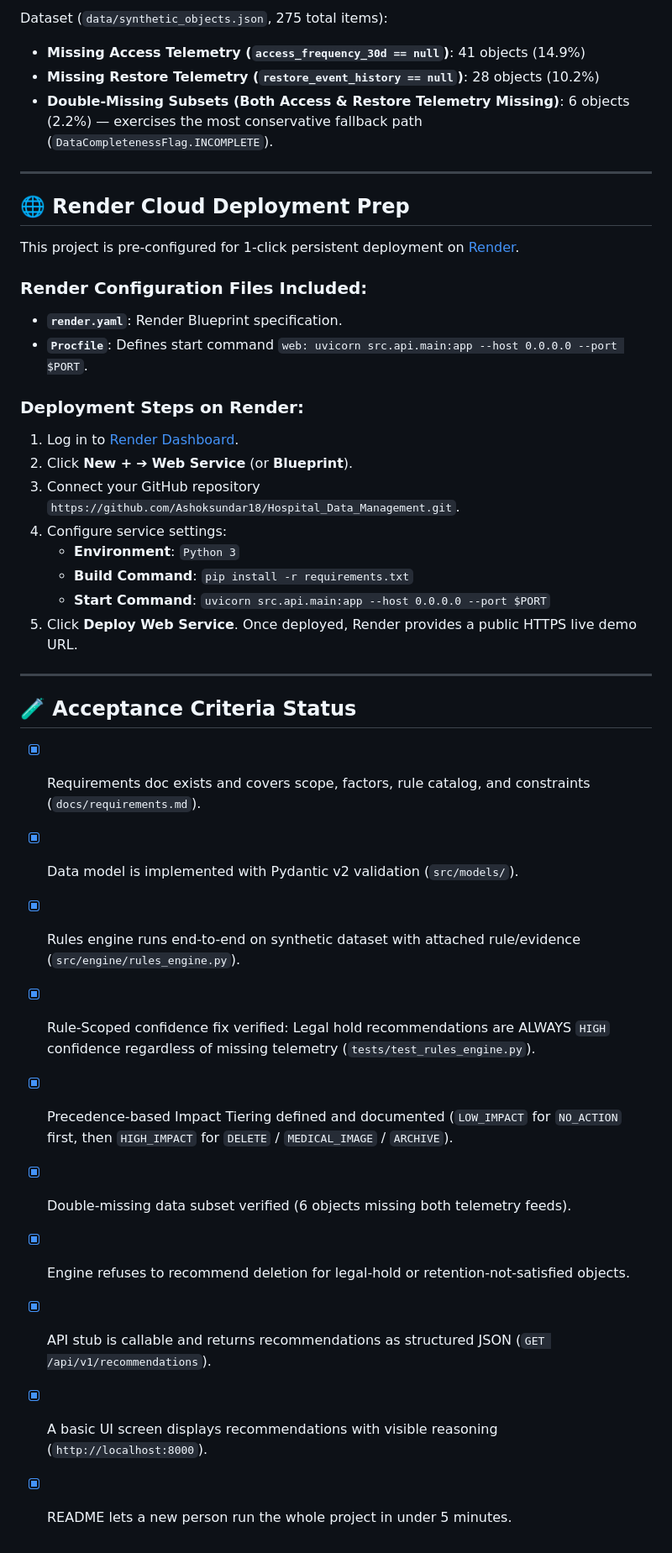
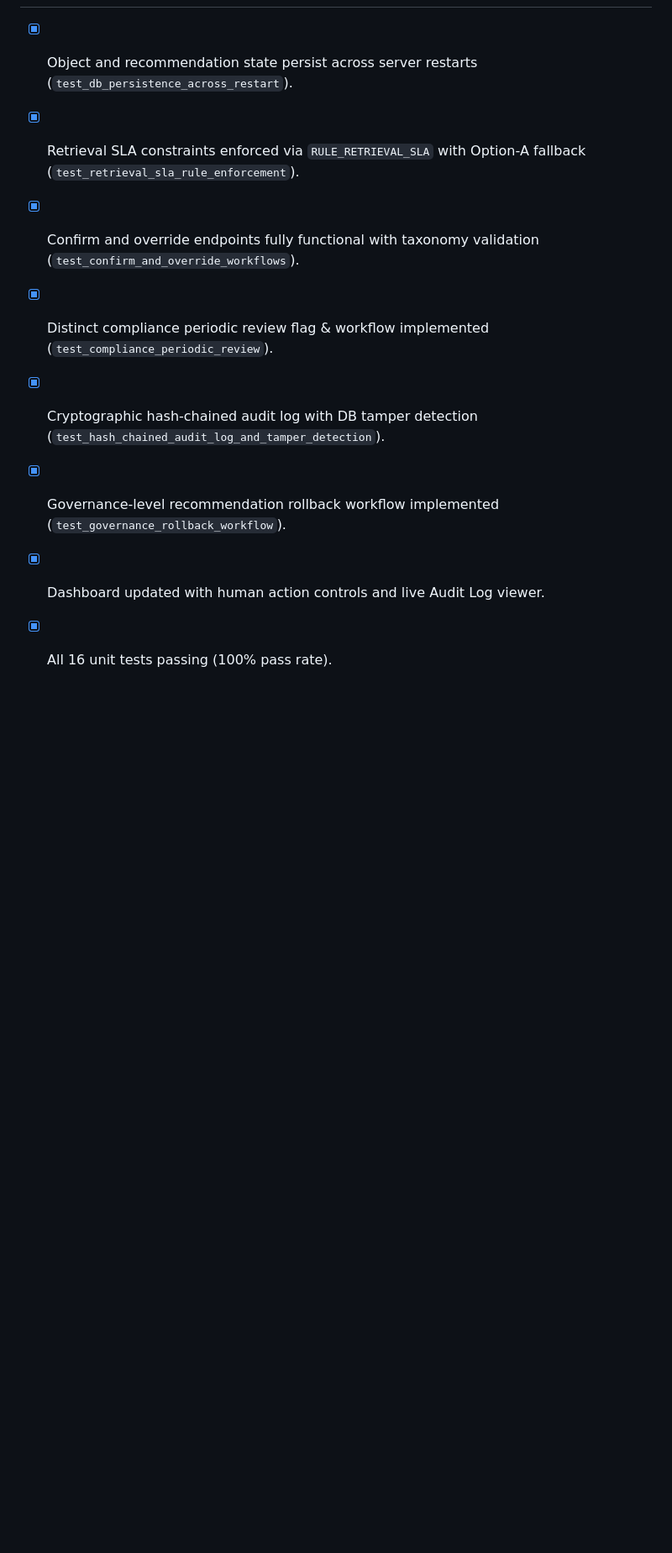
Before and after one commit to Ashoksundar18/Hospital_Data_Management, a Markdown page: README.md, the part around one of its changes. Shown at 84% size. Drawn GitHub-style; blank space fills up the shorter version.

```diff
--- a/README.md
+++ b/README.md
@@ -120,40 +80,9 @@ Impact tier is calculated via an explicit **if/elif precedence chain**:
 
-Dataset (`data/synthetic_objects.json`, 275 total items):
-- **Missing Access Telemetry (`access_frequency_30d == null`)**: 41 objects (14.9%)
-- **Missing Restore Telemetry (`restore_event_history == null`)**: 28 objects (10.2%)
-- **Double-Missing Subsets (Both Access & Restore Telemetry Missing)**: 6 objects (2.2%) — exercises the most conservative fallback path (`DataCompletenessFlag.INCOMPLETE`).
-
----
-
-## 🌐 Render Cloud Deployment Prep
-
-This project is pre-configured for 1-click persistent deployment on [Render](https://render.com).
-
-### Render Configuration Files Included:
-- **`render.yaml`**: Render Blueprint specification.
-- **`Procfile`**: Defines start command `web: uvicorn src.api.main:app --host 0.0.0.0 --port $PORT`.
-
-### Deployment Steps on Render:
-1. Log in to [Render Dashboard](https://dashboard.render.com).
-2. Click **New +** ➔ **Web Service** (or **Blueprint**).
-3. Connect your GitHub repository `https://github.com/Ashoksundar18/Hospital_Data_Management.git`.
-4. Configure service settings:
-   - **Environment**: `Python 3`
-   - **Build Command**: `pip install -r requirements.txt`
-   - **Start Command**: `uvicorn src.api.main:app --host 0.0.0.0 --port $PORT`
-5. Click **Deploy Web Service**. Once deployed, Render provides a public HTTPS live demo URL.
-
----
-
-## 🧪 Acceptance Criteria Status
-
-- [x] Requirements doc exists and covers scope, factors, rule catalog, and constraints (`docs/requirements.md`).
-- [x] Data model is implemented with Pydantic v2 validation (`src/models/`).
-- [x] Rules engine runs end-to-end on synthetic dataset with attached rule/evidence (`src/engine/rules_engine.py`).
-- [x] Rule-Scoped confidence fix verified: Legal hold recommendations are ALWAYS `HIGH` confidence regardless of missing telemetry (`tests/test_rules_engine.py`).
-- [x] Precedence-based Impact Tiering defined and documented (`LOW_IMPACT` for `NO_ACTION` first, then `HIGH_IMPACT` for `DELETE` / `MEDICAL_IMAGE` / `ARCHIVE`).
-- [x] Double-missing data subset verified (6 objects missing both telemetry feeds).
-- [x] Engine refuses to recommend deletion for legal-hold or retention-not-satisfied objects.
-- [x] API stub is callable and returns recommendations as structured JSON (`GET /api/v1/recommendations`).
-- [x] A basic UI screen displays recommendations with visible reasoning (`http://localhost:8000`).
-- [x] README lets a new person run the whole project in under 5 minutes.
+- [x] Object and recommendation state persist across server restarts (`test_db_persistence_across_restart`).
+- [x] Retrieval SLA constraints enforced via `RULE_RETRIEVAL_SLA` with Option-A fallback (`test_retrieval_sla_rule_enforcement`).
+- [x] Confirm and override endpoints fully functional with taxonomy validation (`test_confirm_and_override_workflows`).
+- [x] Distinct compliance periodic review flag & workflow implemented (`test_compliance_periodic_review`).
+- [x] Cryptographic hash-chained audit log with DB tamper detection (`test_hash_chained_audit_log_and_tamper_detection`).
+- [x] Governance-level recommendation rollback workflow implemented (`test_governance_rollback_workflow`).
+- [x] Dashboard updated with human action controls and live Audit Log viewer.
+- [x] All 16 unit tests passing (100% pass rate).
```
Also changed, not shown: other parts of README.md (+43 -83 lines), docs/api.md (+80 -87 lines), docs/requirements.md (+62 -74 lines).
